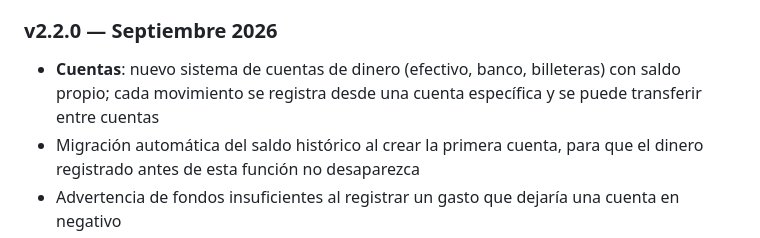
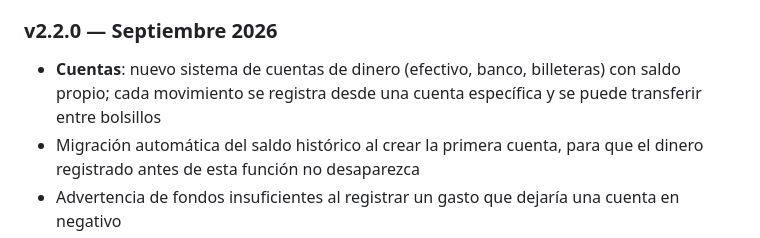
Before and after one commit to Ericknvp/monedo, a Markdown page: README.md, the part around the change. Drawn GitHub-style.

Commit message:
Update README for money accounts feature description

```diff
--- a/README.md
+++ b/README.md
@@ -85,7 +85,7 @@ Tipografía: **Plus Jakarta Sans** (encabezados y cuerpo) / **Be Vietnam Pro** (
 
 ### v2.2.0 — Septiembre 2026
 
-- **Cuentas**: nuevo sistema de cuentas de dinero (efectivo, banco, billeteras) con saldo propio; cada movimiento se registra desde una cuenta específica y se puede transferir entre cuentas
+- **Cuentas**: nuevo sistema de cuentas de dinero (efectivo, banco, billeteras) con saldo propio; cada movimiento se registra desde una cuenta específica y se puede transferir entre bolsillos
 - Migración automática del saldo histórico al crear la primera cuenta, para que el dinero registrado antes de esta función no desaparezca
 - Advertencia de fondos insuficientes al registrar un gasto que dejaría una cuenta en negativo
 - Resumen "Dónde está tu dinero" en el dashboard, con acceso directo para agregar o editar cuentas
```
